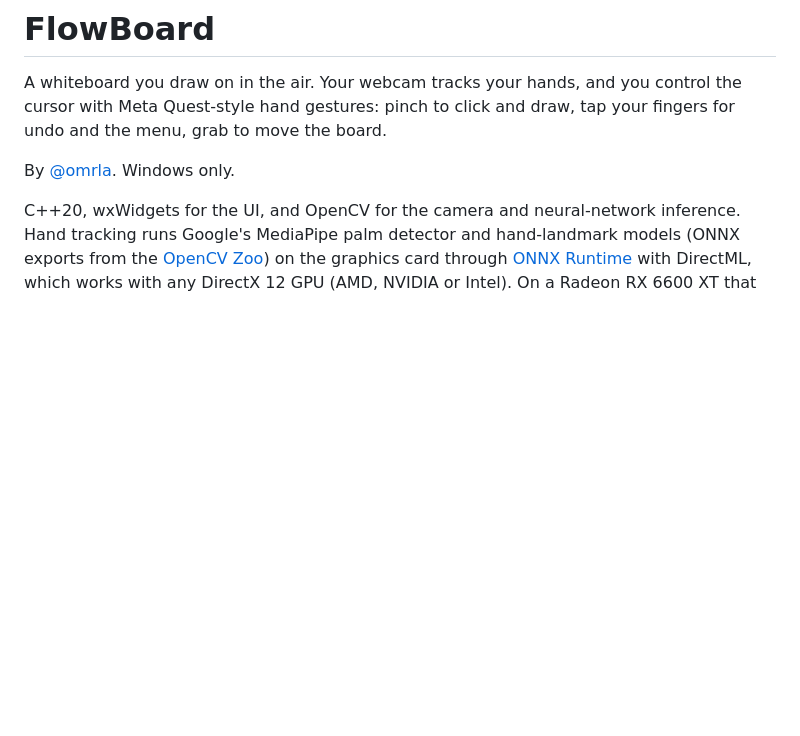
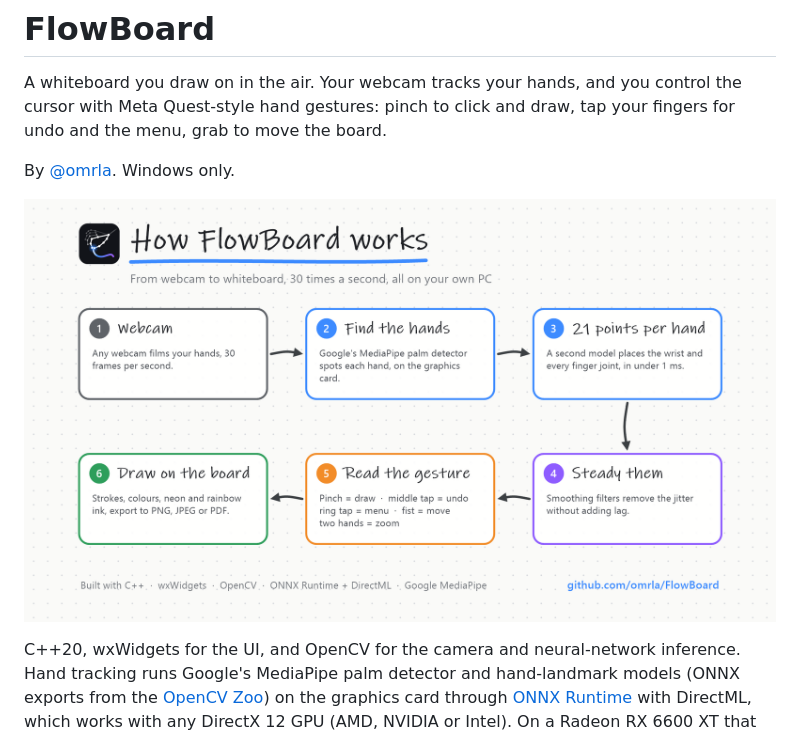
Before and after one commit to omrla/FlowBoard, a Markdown page: README.md, the part around the change. GitHub-like rendering; pictures changed too: docs/FlowBoard-pipeline-en.png (added); blank space fills up the shorter version.

Commit message:
Add a diagram of how FlowBoard works to the README

```diff
--- a/README.md
+++ b/README.md
@@ -5,6 +5,8 @@ cursor with Meta Quest-style hand gestures: pinch to click and draw, tap your fi
 undo and the menu, grab to move the board.
 
 By [@omrla](https://github.com/omrla). Windows only.
+
+![How FlowBoard works: webcam, find the hands, 21 points per hand, steady them, read the gesture, draw on the board](docs/FlowBoard-pipeline-en.png)
 
 C++20, wxWidgets for the UI, and OpenCV for the camera and neural-network inference. Hand
 tracking runs Google's MediaPipe palm detector and hand-landmark models (ONNX exports from
```
